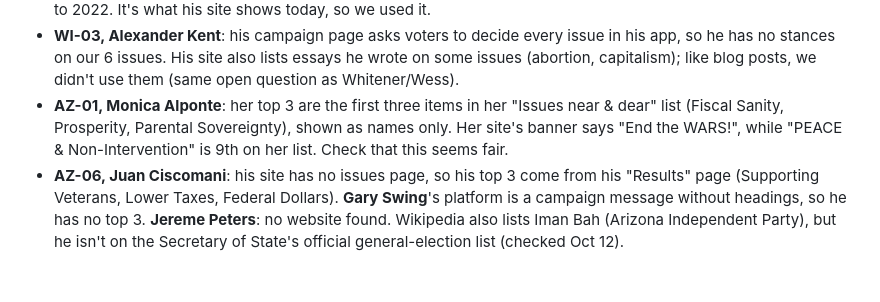
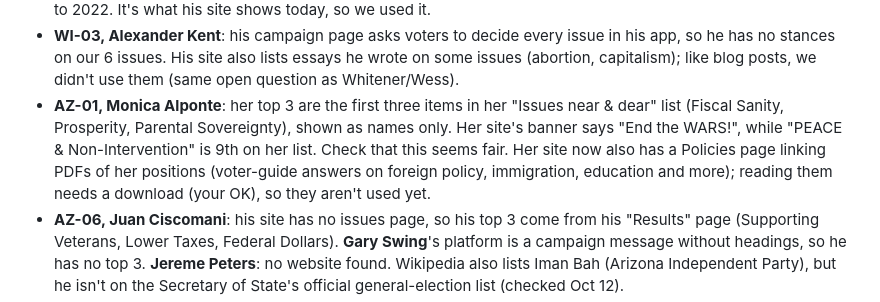
Before and after one commit to thomasdllrd1-ops/unspun, a Markdown page: NEEDS_REVIEW.md, the part around the change. GitHub-like rendering; blank space fills up the shorter version.

Commit message:
NEEDS_REVIEW: Alponte's new policy PDFs (need a download OK)
Co-Authored-By: Claude Opus 5.5 <noreply@anthropic.com>

```diff
--- a/NEEDS_REVIEW.md
+++ b/NEEDS_REVIEW.md
@@ -82,7 +82,7 @@ Blocked or broken sites:
 - **TN Senate, Jeremy Dean Hearn**: his one-page site is long and hard to follow. His top 3 are the three "Campaign Priorities" he names; his stances are the sentences under his own "INFLATION" and "IMMIGRATION" headings. Check that the picks seem fair.
 - **WI-03, Rustin Provance**: his campaign site (the one Wikipedia links for 2026) says ©2022 and some lines refer to 2022. It's what his site shows today, so we used it.
 - **WI-03, Alexander Kent**: his campaign page asks voters to decide every issue in his app, so he has no stances on our 6 issues. His site also lists essays he wrote on some issues (abortion, capitalism); like blog posts, we didn't use them (same open question as Whitener/Wess).
-- **AZ-01, Monica Alponte**: her top 3 are the first three items in her "Issues near & dear" list (Fiscal Sanity, Prosperity, Parental Sovereignty), shown as names only. Her site's banner says "End the WARS!", while "PEACE & Non-Intervention" is 9th on her list. Check that this seems fair.
+- **AZ-01, Monica Alponte**: her top 3 are the first three items in her "Issues near & dear" list (Fiscal Sanity, Prosperity, Parental Sovereignty), shown as names only. Her site's banner says "End the WARS!", while "PEACE & Non-Intervention" is 9th on her list. Check that this seems fair. Her site now also has a Policies page linking PDFs of her positions (voter-guide answers on foreign policy, immigration, education and more); reading them needs a download (your OK), so they aren't used yet.
 - **AZ-06, Juan Ciscomani**: his site has no issues page, so his top 3 come from his "Results" page (Supporting Veterans, Lower Taxes, Federal Dollars). **Gary Swing**'s platform is a campaign message without headings, so he has no top 3. **Jereme Peters**: no website found. Wikipedia also lists Iman Bah (Arizona Independent Party), but he isn't on the Secretary of State's official general-election list (checked Oct 12).
 - **IA-01, Michael Bridgford**: his Issues page shows only 11 headings to our tools (the text may open when clicked), so his top 3 are headings only; his stances come from his home page. **Mariannette Miller-Meeks**: her site has no issues or stances, only a biography, 2024 news posts and a tour schedule.
 - **MI-07, Tom Barrett**: his site has a biography and a district page but no issues or stances, so he shows "no position found" on all 6. **Candidate lists to confirm**: Wikipedia (and Ballotpedia, Oct 12) list Isabelle Harman (independent, PA-10) and Matt Althaus (Libertarian, OH-09), who aren't in our candidate list; PA's and OH's official sites block our tools.
```
